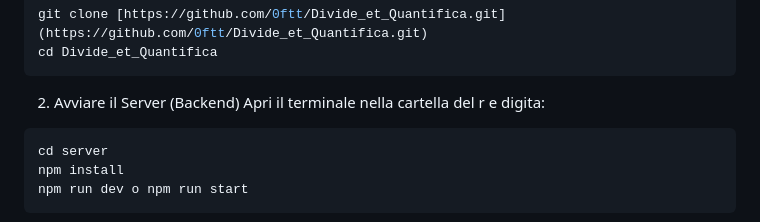
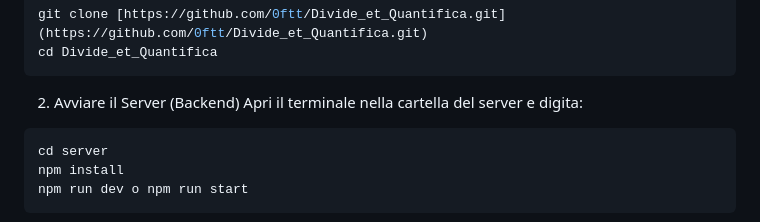
Before and after one commit to 0ftt/Divide_et_Quantifica, a Markdown page: README.md, the part around the change. Rendered like a GitHub page.

Commit message:
aggiorna readme

````diff
--- a/README.md
+++ b/README.md
@@ -31,7 +31,7 @@ cd Divide_et_Quantifica
 ```
 
 2. Avviare il Server (Backend)
-Apri il terminale nella cartella del r e digita:
+Apri il terminale nella cartella del server e digita:
 
 ```Bash
 cd server
````
